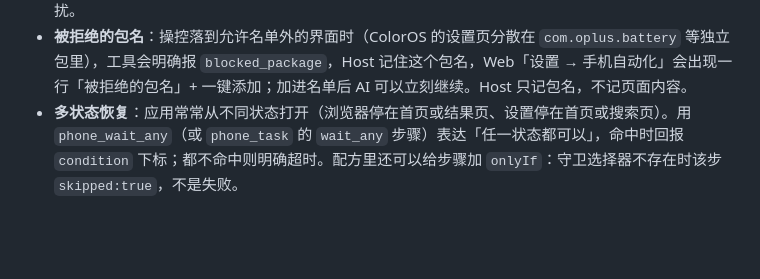
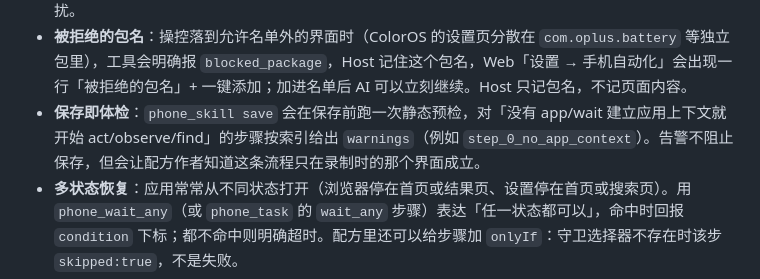
Before and after one commit to decrypthub/AndroidDecryptHub, a Markdown page: docs/AUTOMATION_GUIDE.md, the part around the change. Drawn GitHub-style; blank space fills up the shorter version.

Commit message:
docs: document the skill preflight

```diff
--- a/docs/AUTOMATION_GUIDE.md
+++ b/docs/AUTOMATION_GUIDE.md
@@ -68,6 +68,7 @@ phone_observe {mode:"text"}         # 省上下文的紧凑屏幕视图（含 sn
 - **输入**：`phone_act {action:"set_text", resourceId|ref|editable, text}`；`submit:true` 会再按一次键盘动作键（搜索/发送/完成），回 `submitted:true`。
 - **启动与浮窗**：`phone_app open` 会等前台真正切换（冷启动最多 12s，中途重发一次启动意图），返回 `verified`/`foreground`/`relaunched`。ColorOS 把部分系统设置子页做成浮窗（例如 `com.oplus.battery`）时，启动会落在浮窗后面 —— 此时接口自动按一次返回键再重发启动，并在结果里标 `dismissedBlockingPackage`；只有系统包会被当作浮窗，第三方应用永远不会被自动返回键打扰。
 - **被拒绝的包名**：操控落到允许名单外的界面时（ColorOS 的设置页分散在 `com.oplus.battery` 等独立包里），工具会明确报 `blocked_package`，Host 记住这个包名，Web「设置 → 手机自动化」会出现一行「被拒绝的包名」+ 一键添加；加进名单后 AI 可以立刻继续。Host 只记包名，不记页面内容。
+- **保存即体检**：`phone_skill save` 会在保存前跑一次静态预检，对「没有 app/wait 建立应用上下文就开始 act/observe/find」的步骤按索引给出 `warnings`（例如 `step_0_no_app_context`）。告警不阻止保存，但会让配方作者知道这条流程只在录制时的那个界面成立。
 - **多状态恢复**：应用常常从不同状态打开（浏览器停在首页或结果页、设置停在首页或搜索页）。用 `phone_wait_any`（或 `phone_task` 的 `wait_any` 步骤）表达「任一状态都可以」，命中时回报 `condition` 下标；都不命中则明确超时。配方里还可以给步骤加 `onlyIf`：守卫选择器不存在时该步 `skipped:true`，不是失败。
 - **手势保真**：tap/swipe 返回 `changed`（窗口文本签名是否真的变化）。有些 Compose 界面（SukiSU Ultra、Vector/LSPosed 管理器）接受无障碍手势但界面不动 —— 此时 `phone_act` 会自动用同坐标走 root 注入重试一次并标注 `fallback:"root"`；也可以显式要求 `inputMode:"root"`（Device Daemon v9），或直接 `{action:"input", mode:"tap|swipe"}`。
 - **看图**：`phone_observe {mode:"text", includeScreenshot:true}` 一次给文本 + JPEG。
```
Also changed, not shown: docs/REQUIREMENTS.md (+1 -0 lines).
